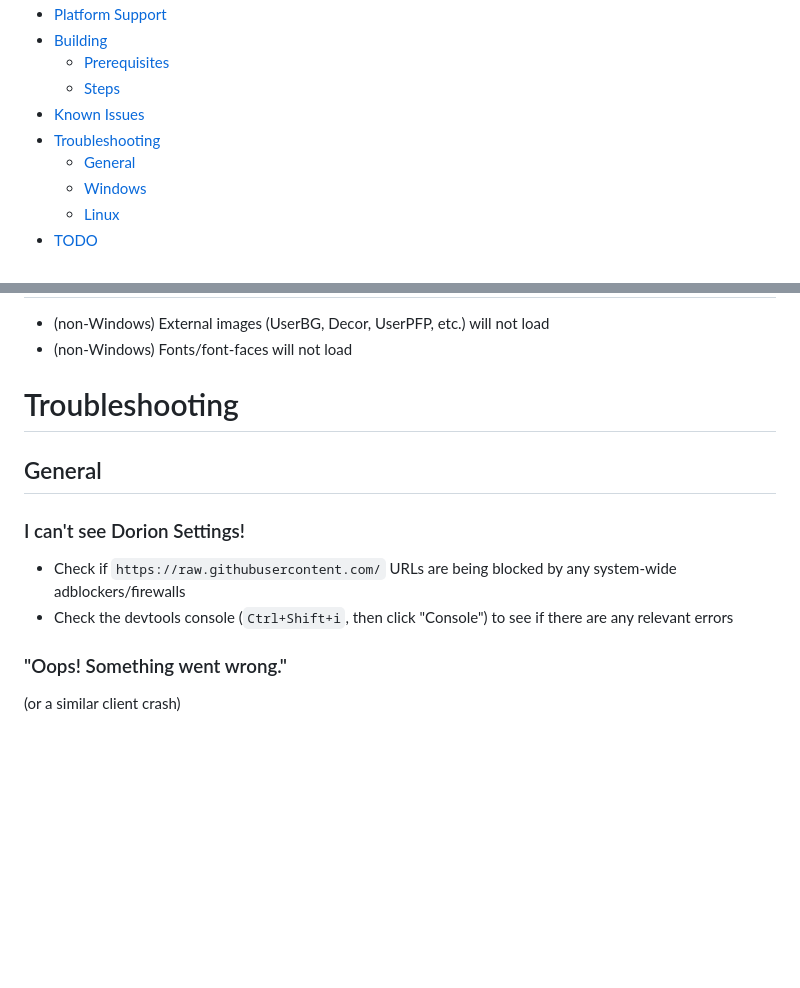
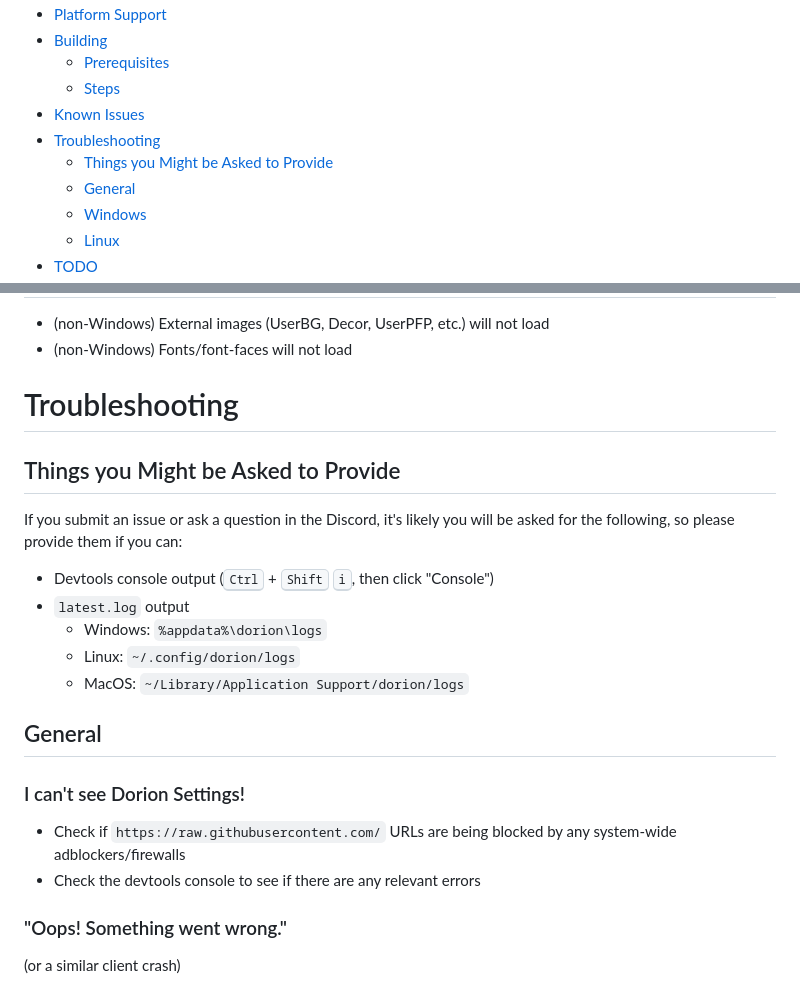
Before and after one commit to SpikeHD/Dorion, a Markdown page: README.md, 2 parts joined by grey strips. GitHub-like rendering; blank space fills up the shorter version.

Commit message:
fix: readme update

```diff
--- a/README.md
+++ b/README.md
@@ -133,6 +133,7 @@
   * [Steps](#steps)
 * [Known Issues](#known-issues)
 * [Troubleshooting](#troubleshooting)
+  * [Things you Might be Asked to Provide](#things-you-might-be-asked-to-provide)
   * [General](#general)
   * [Windows](#windows)
   * [Linux](#linux)
@@ -290,11 +291,21 @@ All built files will be in `src-tauri/target/(release|debug)/`. Installation fil
 
 # Troubleshooting
 
+## Things you Might be Asked to Provide
+
+If you submit an issue or ask a question in the Discord, it's likely you will be asked for the following, so please provide them if you can:
+
+* Devtools console output (<kbd>Ctrl</kbd> + <kbd>Shift</kbd> <kbd>i</kbd>, then click "Console")
+* `latest.log` output
+  * Windows: `%appdata%\dorion\logs`
+  * Linux: `~/.config/dorion/logs`
+  * MacOS: `~/Library/Application Support/dorion/logs`
+
 ## General
 
 ### I can't see Dorion Settings!
 * Check if `https://raw.githubusercontent.com/` URLs are being blocked by any system-wide adblockers/firewalls
-* Check the devtools console (`Ctrl+Shift+i`, then click "Console") to see if there are any relevant errors
+* Check the devtools console to see if there are any relevant errors
 
 ### "Oops! Something went wrong."
 (or a similar client crash)
```
